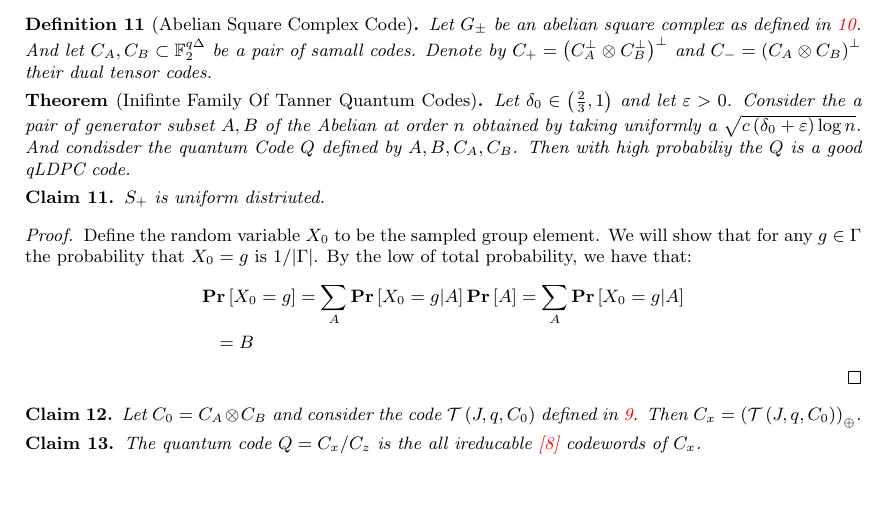
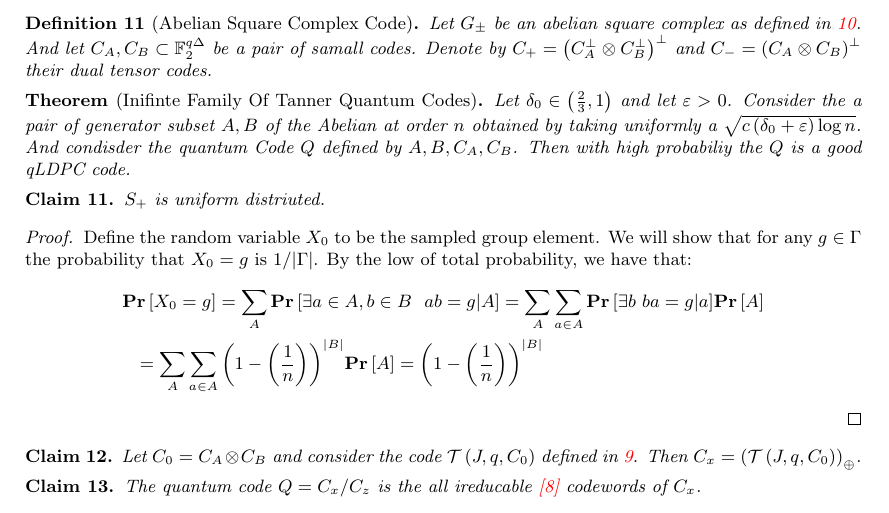
Before and after one commit to dudupo/Academic, a LaTeX paper (projects/NLTES_project/ltc_ldpc/ldpc_ltc.tex, which reads projects/NLTES_project/ltc_ldpc/quant.tex): part of page 10 of 12, cut so that both start at the same text, the shorter picture padded with empty space. Compiled offline with pdfLaTeX.

Commit message:
compiling -Thu Feb  9 11:40:13 AM IST 2023

```diff
--- a/projects/NLTES_project/ltc_ldpc/quant.tex
+++ b/projects/NLTES_project/ltc_ldpc/quant.tex
@@ -26,8 +26,8 @@ Let $\delta_{0} \in \left( \frac{2}{3} ,1 \right)$ and let $\varepsilon > 0$. Co
   Define the random variable $X_{0}$ to be the sampled group element. We will show that for any $g \in \Gamma $ the probability that $X_{0} = g$ is $1/|\Gamma|$. By the low of total probability, we have that:
   \begin{equation*}
     \begin{split}
-      & \prb{X_{0} = g} = \sum_{A}{ \prb{ X_{0} = g | A } \prb{A}  } = \sum_{A}{ \prb{ X_{0} = g | A } } \\
-      & \ \ = B
+      & \prb{X_{0} = g} = \sum_{A}{ \prb{ \exists a \in A, b \in B \ \ ab = g | A } } = \sum_{A}{ \sum_{a\in A} {\prb{ \exists b \  ba= g | a } } \prb{ A }  } \\
+      & \ \ =  \sum_{A}{ \sum_{a\in A} { \left( 1 -   \left( \frac{1}{n} \right) \right)^{|B|}  } \prb{ A }  } =  \left( 1 -   \left( \frac{1}{n} \right) \right)^{|B|}
     \end{split}
   \end{equation*}
 \end{proof}
```
Also changed, not shown: projects/pdfs/ldpc_ltc.pdf.
